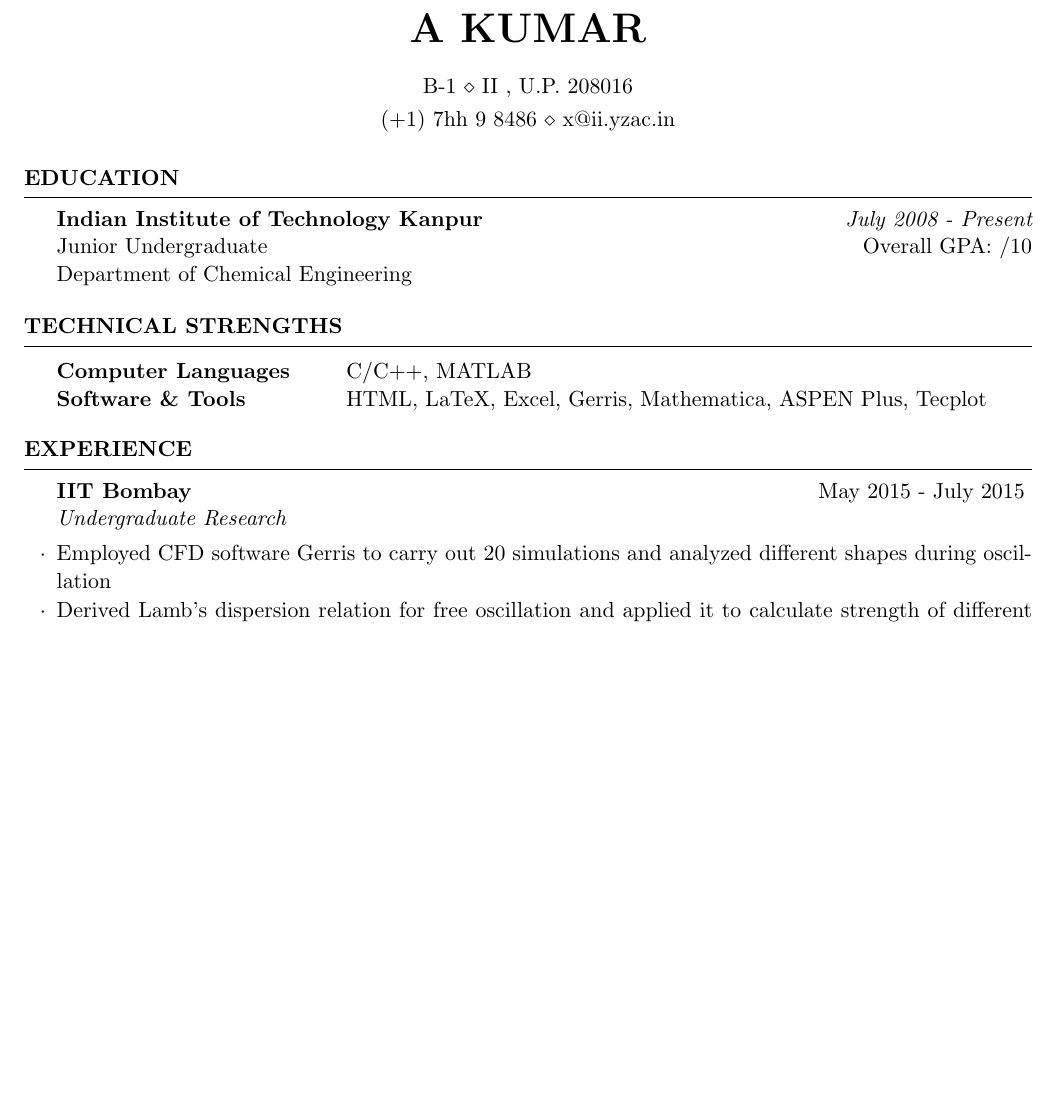
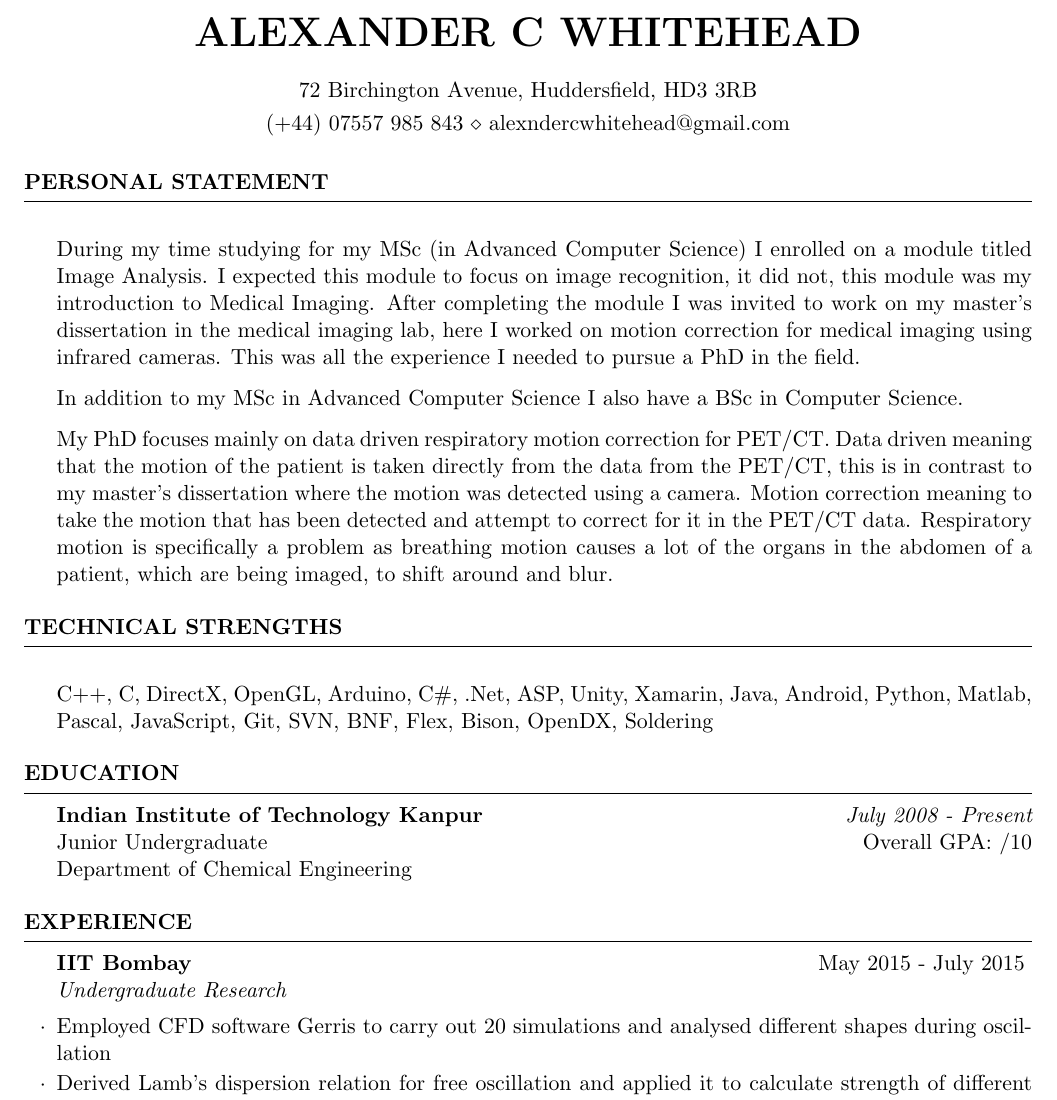
Before and after one commit to ALEXJAZZ008008/cv, a LaTeX CV (cv.tex): part of page 1 of 2 before the commit and part of the page after it, cut at the place of the change, the shorter picture padded with empty space. Compiled offline with pdfLaTeX.

Commit message:
Updates from ShareLaTeX

```diff
--- a/cv.tex
+++ b/cv.tex
@@ -8,11 +8,33 @@
 \newcommand{\tab}[1]{\hspace{.2667\textwidth}\rlap{#1}}
 \newcommand{\itab}[1]{\hspace{0em}\rlap{#1}}
 
-\name{A kumar} % Your name
-\address{B-1 \\ II , U.P. 208016} % Your address
-\address{(+1)~7hh~9~8486 \\ x@ii.yzac.in} % Your phone number and email
+\name{Alexander C Whitehead} % Your name
+\address{72 Birchington Avenue, Huddersfield, HD3~3RB} % Your address
+\address{(+44)~07557~985~843 \\ alexndercwhitehead@gmail.com} % Your phone number and email
 
 \begin{document}
+
+%----------------------------------------------------------------------------------------
+%	PERSONAL STATEMENT SECTION
+%----------------------------------------------------------------------------------------
+
+\begin{rSection}{Personal Statement}
+
+\item During my time studying for my MSc (in Advanced Computer Science) I enrolled on a module titled Image Analysis. I expected this module to focus on image recognition, it did not, this module was my introduction to Medical Imaging. After completing the module I was invited to work on my master’s dissertation in the medical imaging lab, here I worked on motion correction for medical imaging using infrared cameras. This was all the experience I needed to pursue a PhD in the field.
+\item In addition to my MSc in Advanced Computer Science I also have a BSc in Computer Science.
+\item My PhD focuses mainly on data driven respiratory motion correction for PET/CT. Data driven meaning that the motion of the patient is taken directly from the data from the PET/CT, this is in contrast to my master’s dissertation where the motion was detected using a camera. Motion correction meaning to take the motion that has been detected and attempt to correct for it in the PET/CT data. Respiratory motion is specifically a problem as breathing motion causes a lot of the organs in the abdomen of a patient, which are being imaged, to shift around and blur.
+
+\end{rSection}
+
+%----------------------------------------------------------------------------------------
+%	TECHNICAL STRENGTHS SECTION
+%----------------------------------------------------------------------------------------
+
+\begin{rSection}{Technical Strengths}
+
+\item C++, C, DirectX, OpenGL, Arduino, C\#, .Net, ASP, Unity, Xamarin, Java, Android, Python, Matlab, Pascal, JavaScript, Git, SVN, BNF,  Flex, Bison, OpenDX, Soldering
+
+\end{rSection}
 
 %----------------------------------------------------------------------------------------
 %	EDUCATION SECTION
@@ -28,28 +50,15 @@
 \end{rSection}
 
 %----------------------------------------------------------------------------------------
-%	TECHNICAL STRENGTHS SECTION
-%----------------------------------------------------------------------------------------
-
-\begin{rSection}{Technical Strengths}
-
-\begin{tabular}{ @{} >{\bfseries}l @{\hspace{6ex}} l }
-Computer Languages &  C/C++, MATLAB \\
-Software \& Tools & HTML, LaTeX, Excel, Gerris, Mathematica, ASPEN Plus, Tecplot \\
-\end{tabular}
-
-\end{rSection}
-
-%----------------------------------------------------------------------------------------
-%	WORK EXPERIENCE SECTION
+%	EXPERIENCE SECTION
 %----------------------------------------------------------------------------------------
 
 \begin{rSection}{Experience}
 
 \begin{rSubsection}{IIT Bombay}{May 2015 - July 2015}{Undergraduate Research}{}
-\item Employed CFD software Gerris to carry out 20 simulations and analyzed different shapes during oscillation
+\item Employed CFD software Gerris to carry out 20 simulations and analysed different shapes during oscillation
 \item Derived Lamb’s dispersion relation for free oscillation and applied it to calculate strength of different modes
-\item Analyzed simulated data to obtain velocity field and compared it with theoretical data to obtain results
+\item Analysed simulated data to obtain velocity field and compared it with theoretical data to obtain results
 \end{rSubsection}
 
 
```
Also changed, not shown: cv.tex (58 more changed lines).
